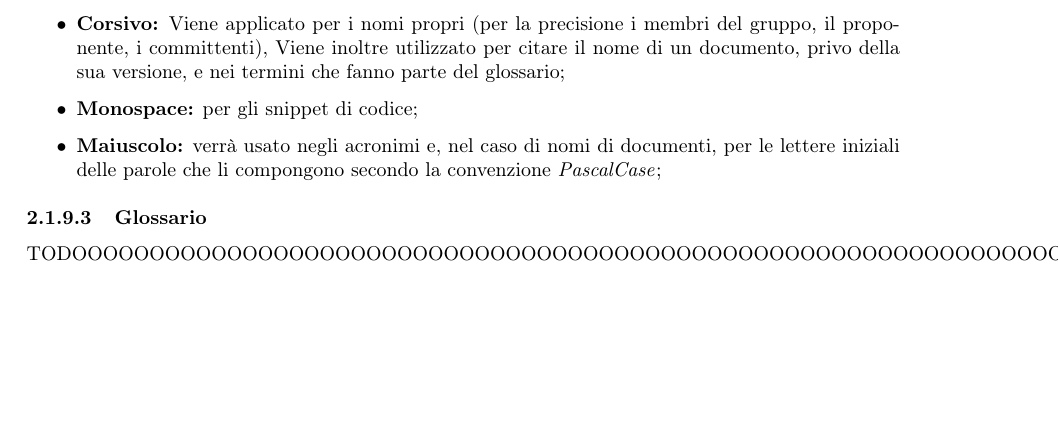
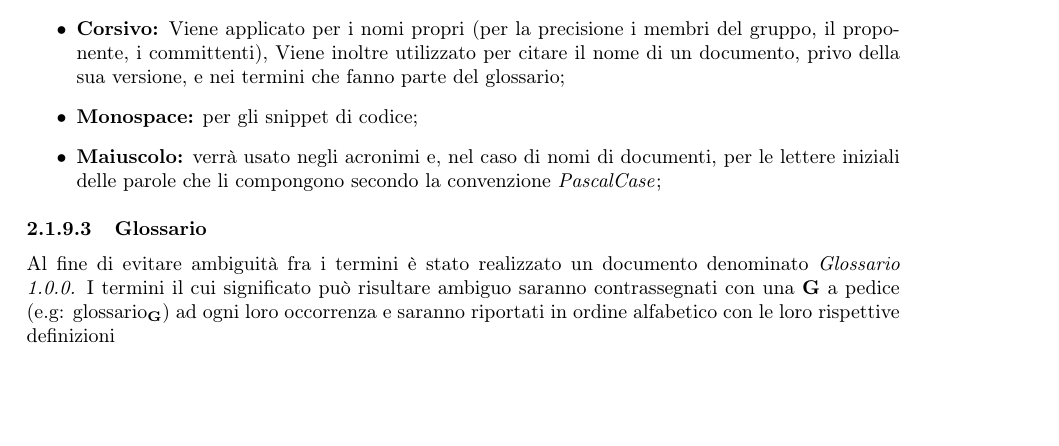
Before and after one commit to MercurySeven/project-docs, a LaTeX document (Interni/NormeProgetto/NormeProgetto.tex, which reads Interni/NormeProgetto/components/norme-c3.tex): part of page 9 of 13, cut so that both start at the same text, the shorter picture padded with empty space. Compiled offline with pdfLaTeX.

Commit message:
Aggiunto glossario (3.1.9.3)

```diff
--- a/Interni/NormeProgetto/components/norme-c3.tex
+++ b/Interni/NormeProgetto/components/norme-c3.tex
@@ -205,7 +205,7 @@ Gli stili di testo adottati nei documenti sono:
 
 \paragraph{Glossario}
 
-TODOOOOOOOOOOOOOOOOOOOOOOOOOOOOOOOOOOOOOOOOOOOOOOOOOOOOOOOOOOOOOOOOOOOOOO
+Al fine di evitare ambiguità fra i termini è stato realizzato un documento denominato \textit{Glossario 1.0.0.} I termini il cui significato può risultare ambiguo saranno contrassegnati con una \textbf{G} a pedice (e.g: \texorpdfstring{glossario\textsubscript{\textbf{G}}})) ad ogni loro occorrenza e  saranno riportati in ordine alfabetico con le loro rispettive definizioni
 
 \paragraph{Elenchi puntati}
 
```
